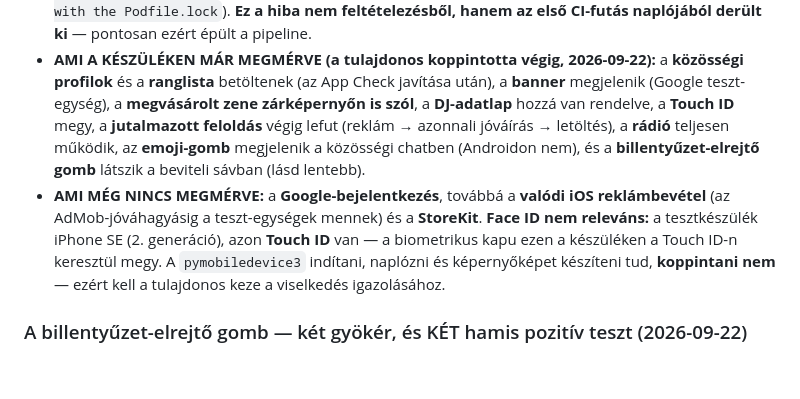
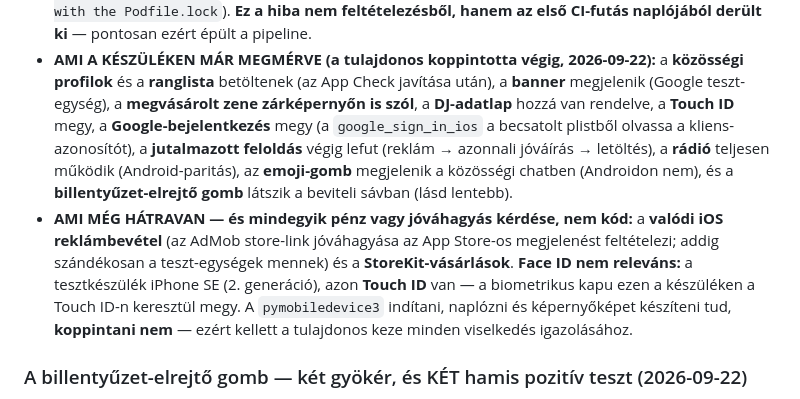
Before and after one commit to hungarianhardstyle/hungarian-hardstyle-app, a Markdown page: docs/IOS-CI-TESTFLIGHT.md, the part around the change. GitHub-like rendering; blank space fills up the shorter version.

Commit message:
﻿iOS: a Google-bejelentkezes is igazolva a keszuleken -> minden funkcionalis pont pipa
A TULAJDONOS VISSZAJELZESE: "de en, mukodik" (tehat kiprobaltad, es megy).

Ezzel a keszuleken IGAZOLT lista teljes:
profilok es ranglista, banner (teszt-reklam), hatterzene zarkepernyon, DJ-adatlap,
Touch ID, GOOGLE-BEJELENTKEZES, jutalmazott feloldas, radio (Android-paritas),
emoji-gomb a kozossegi chatben, billentyuzet-elrejto gomb.

Ami hátravan, az MAR NEM kod kerdes:
- valodi iOS reklambevetel (AdMob store-link jovahagyas -> App Store-os megjelenes);
- StoreKit vasarlasok.
(A Face ID szandekosan kimarad: iPhone SE -> Touch ID.)

Csak dokumentacio; futaskodu nem valtozott.

```diff
--- a/docs/IOS-CI-TESTFLIGHT.md
+++ b/docs/IOS-CI-TESTFLIGHT.md
@@ -701,16 +701,20 @@ az `Info.plist`-be került. **A viszonyítási alap** ugyanez az eszköz a javí
 - **AMI A KÉSZÜLÉKEN MÁR MEGMÉRVE (a tulajdonos koppintotta végig, 2026-09-22):**
   a **közösségi profilok** és a **ranglista** betöltenek (az App Check javítása után),
   a **banner** megjelenik (Google teszt-egység), a **megvásárolt zene zárképernyőn is
-  szól**, a **DJ-adatlap** hozzá van rendelve, a **Touch ID** megy, a **jutalmazott
-  feloldás** végig lefut (reklám → azonnali jóváírás → letöltés), a **rádió**
-  teljesen működik, az **emoji-gomb** megjelenik a közösségi chatben (Androidon nem),
-  és a **billentyűzet-elrejtő gomb** látszik a beviteli sávban (lásd lentebb).
-- **AMI MÉG NINCS MEGMÉRVE:** a **Google-bejelentkezés**, továbbá a **valódi iOS
-  reklámbevétel** (az AdMob-jóváhagyásig a teszt-egységek mennek) és a **StoreKit**.
-  **Face ID nem releváns:** a tesztkészülék iPhone SE (2. generáció), azon **Touch ID**
-  van — a biometrikus kapu ezen a készüléken a Touch ID-n keresztül megy.
-  A `pymobiledevice3` indítani, naplózni és képernyőképet készíteni tud, **koppintani
-  nem** — ezért kell a tulajdonos keze a viselkedés igazolásához.
+  szól**, a **DJ-adatlap** hozzá van rendelve, a **Touch ID** megy, a
+  **Google-bejelentkezés** megy (a `google_sign_in_ios` a becsatolt plistből olvassa a
+  kliens-azonosítót), a **jutalmazott feloldás** végig lefut (reklám → azonnali
+  jóváírás → letöltés), a **rádió** teljesen működik (Android-paritás), az
+  **emoji-gomb** megjelenik a közösségi chatben (Androidon nem), és a
+  **billentyűzet-elrejtő gomb** látszik a beviteli sávban (lásd lentebb).
+- **AMI MÉG HÁTRAVAN — és mindegyik pénz vagy jóváhagyás kérdése, nem kód:**
+  a **valódi iOS reklámbevétel** (az AdMob store-link jóváhagyása az App Store-os
+  megjelenést feltételezi; addig szándékosan a teszt-egységek mennek) és a
+  **StoreKit-vásárlások**. **Face ID nem releváns:** a tesztkészülék iPhone SE
+  (2. generáció), azon **Touch ID** van — a biometrikus kapu ezen a készüléken a
+  Touch ID-n keresztül megy. A `pymobiledevice3` indítani, naplózni és képernyőképet
+  készíteni tud, **koppintani nem** — ezért kellett a tulajdonos keze minden
+  viselkedés igazolásához.
 
 ### A billentyűzet-elrejtő gomb — két gyökér, és KÉT hamis pozitív teszt (2026-09-22)
 
```
